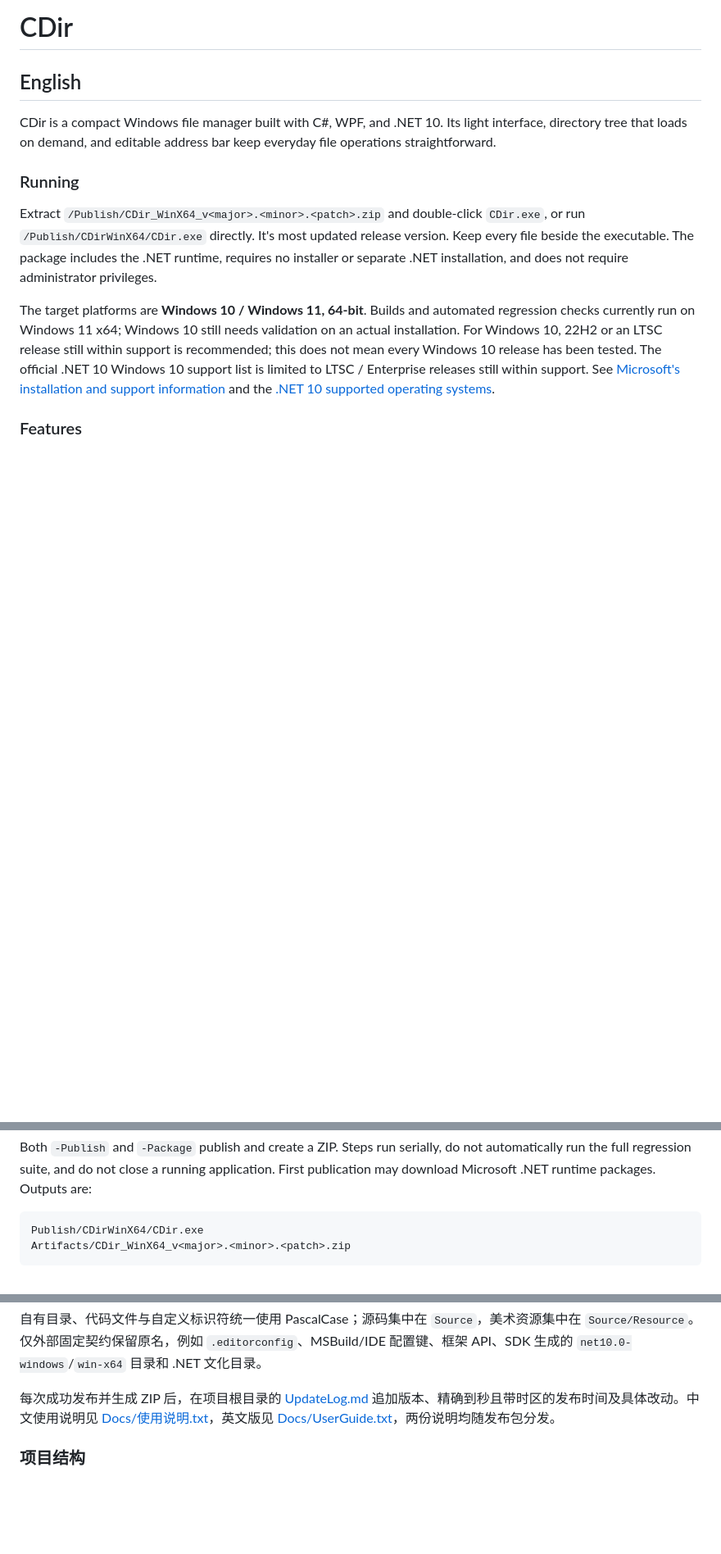
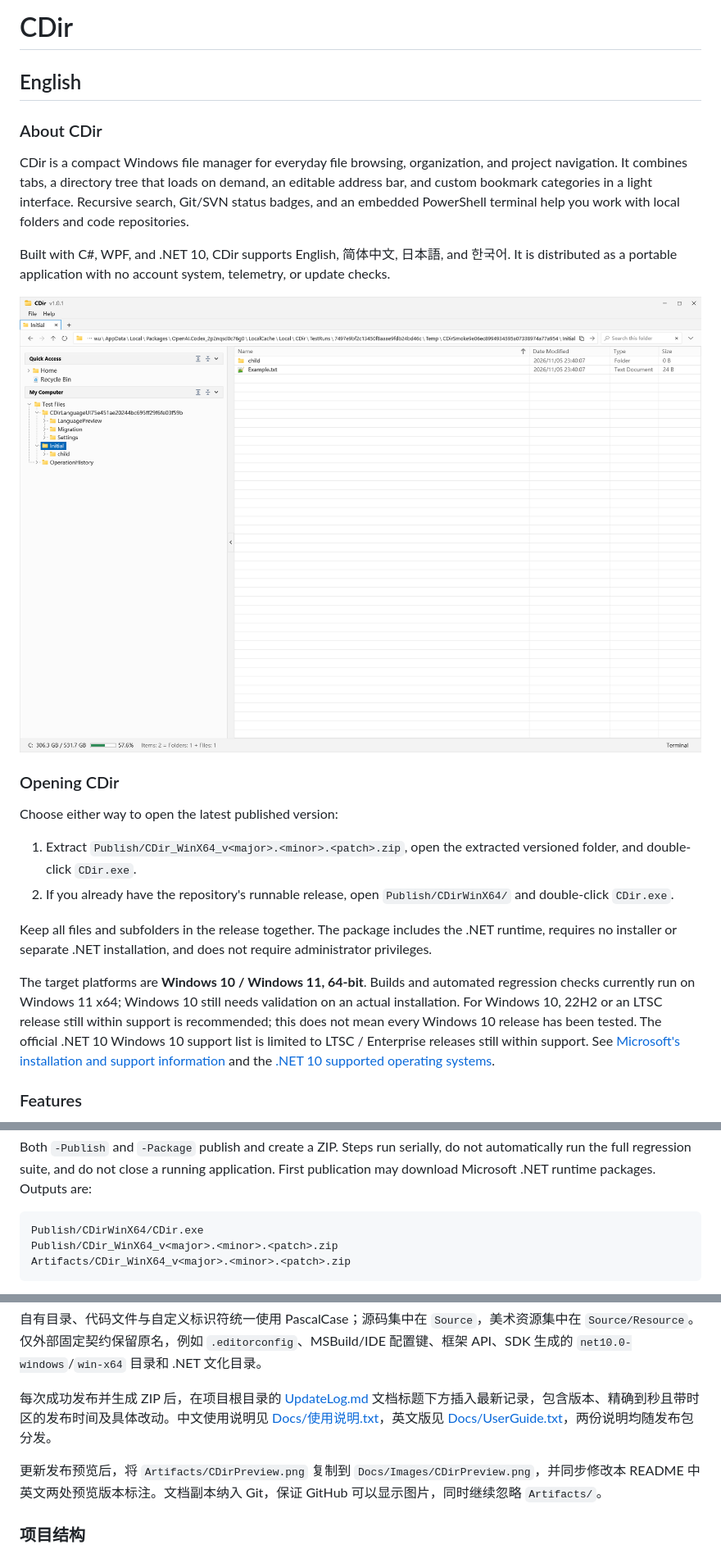
Before and after one commit to whwuhan/CDir, a Markdown page: README.md, 3 parts joined by grey strips. Shown at 82% size. Drawn GitHub-style; pictures changed too: Docs/Images/CDirPreview.png (added); blank space fills up the shorter version.

````diff
--- a/README.md
+++ b/README.md
@@ -2,11 +2,22 @@
 
 ## English
 
-CDir is a compact Windows file manager built with C#, WPF, and .NET 10. Its light interface, directory tree that loads on demand, and editable address bar keep everyday file operations straightforward.
+### About CDir
 
-### Running
+CDir is a compact Windows file manager for everyday file browsing, organization, and project navigation. It combines tabs, a directory tree that loads on demand, an editable address bar, and custom bookmark categories in a light interface. Recursive search, Git/SVN status badges, and an embedded PowerShell terminal help you work with local folders and code repositories.
 
-Extract `/Publish/CDir_WinX64_v<major>.<minor>.<patch>.zip` and double-click `CDir.exe`, or run `/Publish/CDirWinX64/CDir.exe` directly. It's most updated release version. Keep every file beside the executable. The package includes the .NET runtime, requires no installer or separate .NET installation, and does not require administrator privileges.
+Built with C#, WPF, and .NET 10, CDir supports English, 简体中文, 日本語, and 한국어. It is distributed as a portable application with no account system, telemetry, or update checks.
+
+![CDir v1.0.1 interface preview](Docs/Images/CDirPreview.png)
+
+### Opening CDir
+
+Choose either way to open the latest published version:
+
+1. Extract `Publish/CDir_WinX64_v<major>.<minor>.<patch>.zip`, open the extracted versioned folder, and double-click `CDir.exe`.
+2. If you already have the repository's runnable release, open `Publish/CDirWinX64/` and double-click `CDir.exe`.
+
+Keep all files and subfolders in the release together. The package includes the .NET runtime, requires no installer or separate .NET installation, and does not require administrator privileges.
 
 The target platforms are **Windows 10 / Windows 11, 64-bit**. Builds and automated regression checks currently run on Windows 11 x64; Windows 10 still needs validation on an actual installation. For Windows 10, 22H2 or an LTSC release still within support is recommended; this does not mean every Windows 10 release has been tested. The official .NET 10 Windows 10 support list is limited to LTSC / Enterprise releases still within support. See [Microsoft's installation and support information](https://learn.microsoft.com/en-us/dotnet/core/install/windows) and the [.NET 10 supported operating systems](https://github.com/dotnet/core/blob/main/release-notes/10.0/supported-os.md).
 
@@ -129,6 +140,7 @@ Both `-Publish` and `-Package` publish and create a ZIP. Steps run serially, do
 
 ```text
 Publish/CDirWinX64/CDir.exe
+Publish/CDir_WinX64_v<major>.<minor>.<patch>.zip
 Artifacts/CDir_WinX64_v<major>.<minor>.<patch>.zip
 ```
 
@@ -381,7 +406,9 @@ dotnet run --project Source/CDir.csproj -- "C:\Users"
 
 自有目录、代码文件与自定义标识符统一使用 PascalCase；源码集中在 `Source`，美术资源集中在 `Source/Resource`。仅外部固定契约保留原名，例如 `.editorconfig`、MSBuild/IDE 配置键、框架 API、SDK 生成的 `net10.0-windows`/`win-x64` 目录和 .NET 文化目录。
 
-每次成功发布并生成 ZIP 后，在项目根目录的 [UpdateLog.md](UpdateLog.md) 追加版本、精确到秒且带时区的发布时间及具体改动。中文使用说明见 [Docs/使用说明.txt](Docs/使用说明.txt)，英文版见 [Docs/UserGuide.txt](Docs/UserGuide.txt)，两份说明均随发布包分发。
+每次成功发布并生成 ZIP 后，在项目根目录的 [UpdateLog.md](UpdateLog.md) 文档标题下方插入最新记录，包含版本、精确到秒且带时区的发布时间及具体改动。中文使用说明见 [Docs/使用说明.txt](Docs/使用说明.txt)，英文版见 [Docs/UserGuide.txt](Docs/UserGuide.txt)，两份说明均随发布包分发。
+
+更新发布预览后，将 `Artifacts/CDirPreview.png` 复制到 `Docs/Images/CDirPreview.png`，并同步修改本 README 中英文两处预览版本标注。文档副本纳入 Git，保证 GitHub 可以显示图片，同时继续忽略 `Artifacts/`。
 
 ### 项目结构
 
````
Also changed, not shown: other parts of README.md (+23 -10 lines), AGENTS.md (+1 -1 lines).
